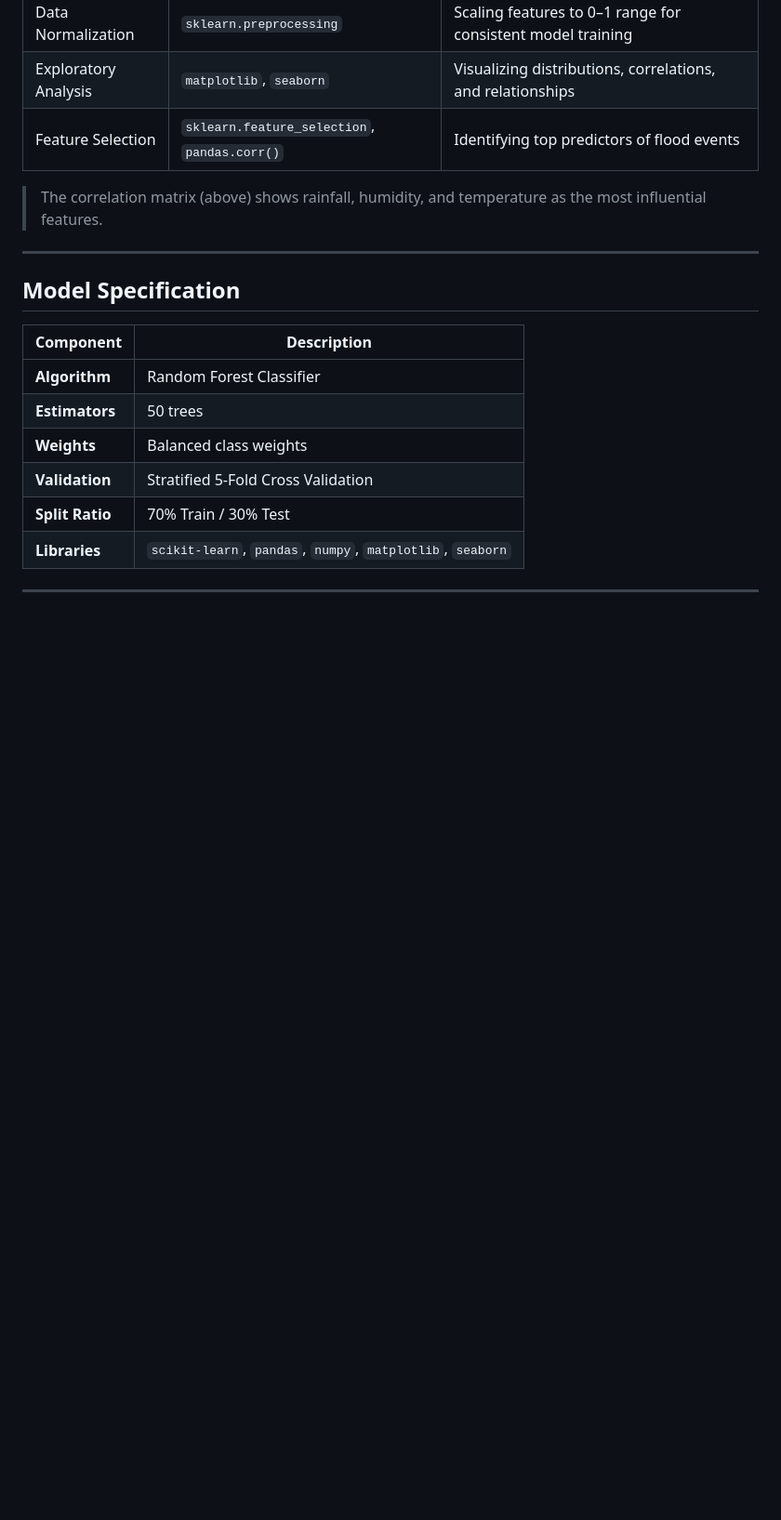
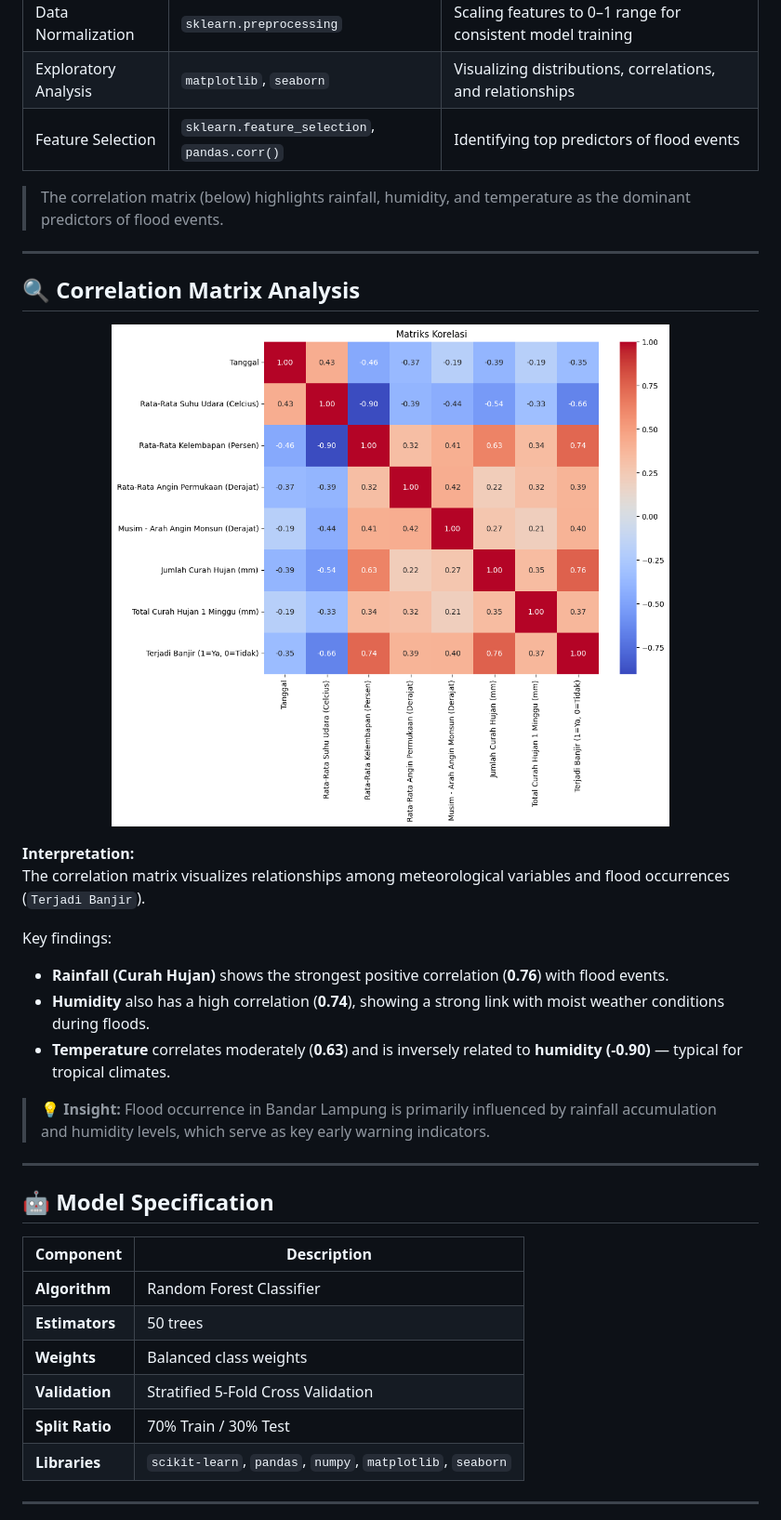
Before and after one commit to dkruma/flood-prediction-system, a Markdown page: README.md, the part around one of its changes. Shown at 93% size. Drawn GitHub-style; blank space fills up the shorter version.

```diff
--- a/README.md
+++ b/README.md
@@ -67,11 +60,29 @@ Data preprocessing and transformation were performed using **Python** with the f
 | Exploratory Analysis | `matplotlib`, `seaborn` | Visualizing distributions, correlations, and relationships |
 | Feature Selection | `sklearn.feature_selection`, `pandas.corr()` | Identifying top predictors of flood events |
 
-> The correlation matrix (above) shows rainfall, humidity, and temperature as the most influential features.
+> The correlation matrix (below) highlights rainfall, humidity, and temperature as the dominant predictors of flood events.
 
 ---
 
-## Model Specification
+## 🔍 Correlation Matrix Analysis
+
+<p align="center">
+  <img src="img/correlation_matrix.png" alt="Correlation Matrix" width="600"/>
+</p>
+
+**Interpretation:**
+The correlation matrix visualizes relationships among meteorological variables and flood occurrences (`Terjadi Banjir`).
+
+Key findings:
+- **Rainfall (Curah Hujan)** shows the strongest positive correlation (**0.76**) with flood events.
+- **Humidity** also has a high correlation (**0.74**), showing a strong link with moist weather conditions during floods.
+- **Temperature** correlates moderately (**0.63**) and is inversely related to **humidity (-0.90)** — typical for tropical climates.
+
+> 💡 **Insight:** Flood occurrence in Bandar Lampung is primarily influenced by rainfall accumulation and humidity levels, which serve as key early warning indicators.
+
+---
+
+## 🤖 Model Specification
 
 | Component | Description |
 |------------|-------------|
```
Also changed, not shown: other parts of README.md (+30 -37 lines).
